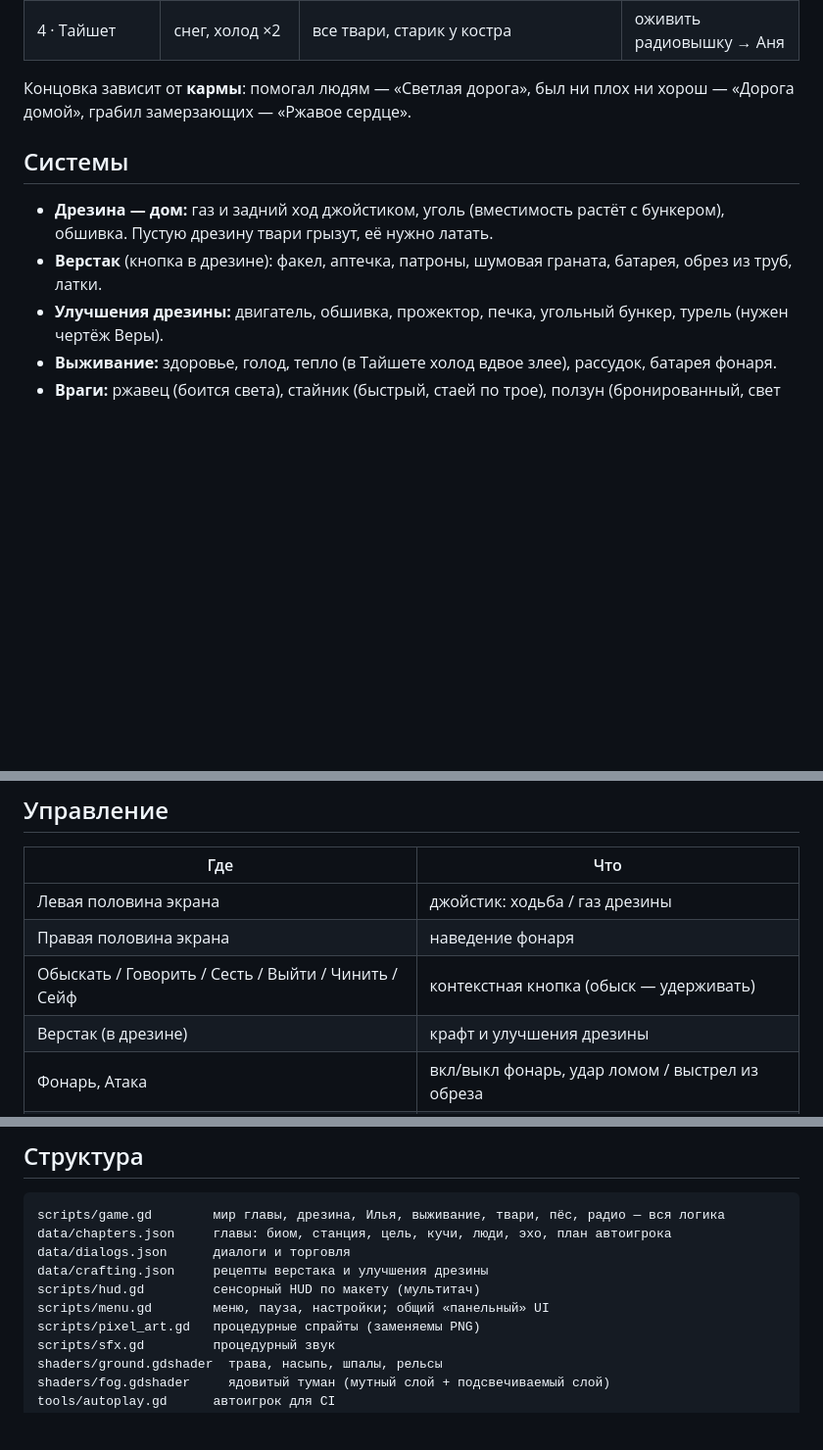
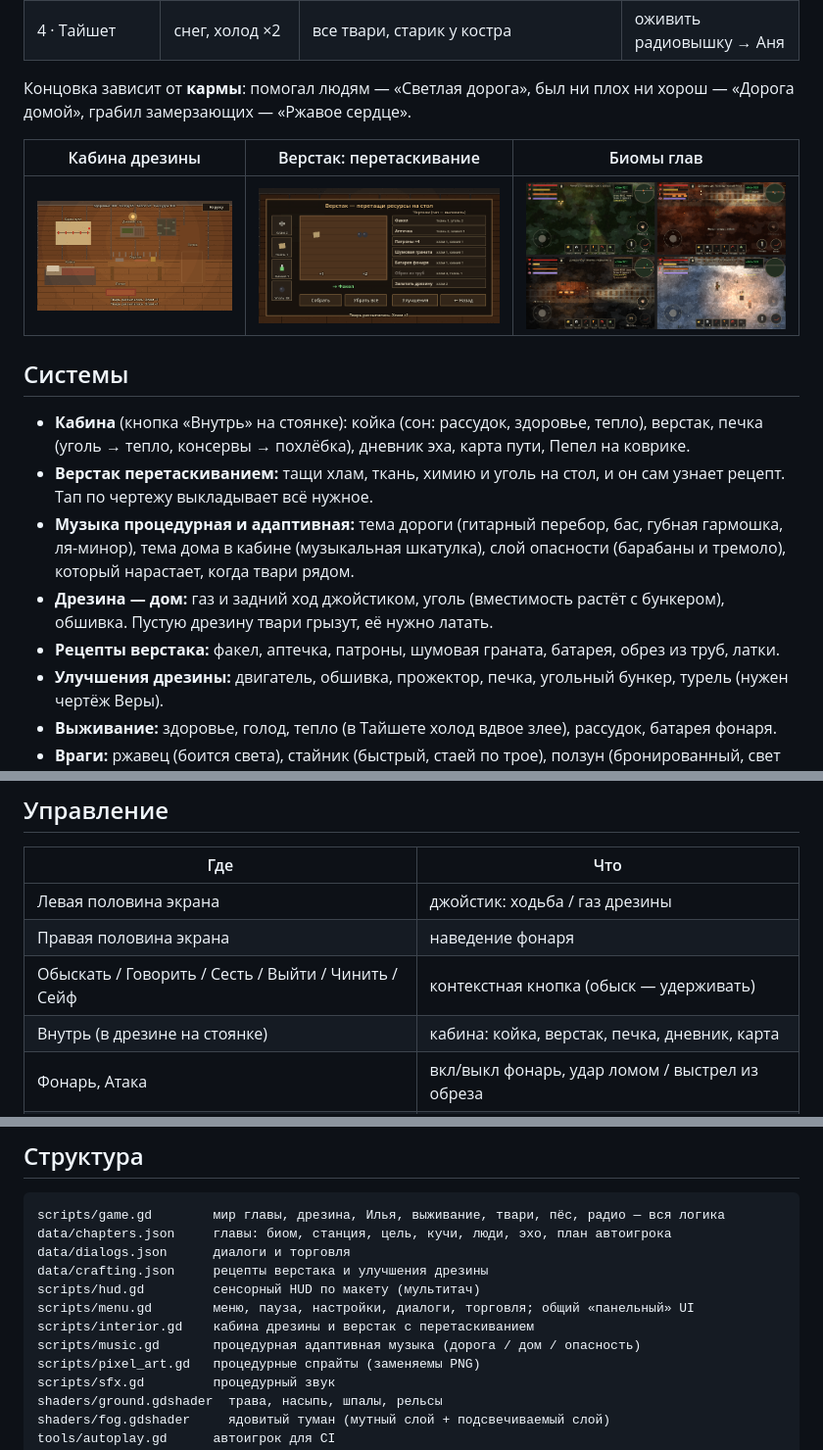
Before and after one commit to cTaPblu25rus/Re-Rail, a Markdown page: README.md, 3 parts joined by grey strips. Shown at 98% size. Rendered like a GitHub page; pictures changed too: docs/bench.png (added), docs/biomes.png (added), docs/interior.png (added); blank space fills up the shorter version.

Commit message:
Кабина дрезины и процедурная адаптивная музыка
- Кабина (кнопка «Внутрь» на стоянке): тёплый пиксельный интерьер,
  койка (сон), верстак, печка (уголь → тепло, консервы → похлёбка),
  дневник эха, карта пути, Пепел на коврике, туман за окном
- Верстак перетаскиванием: ресурсы тащатся на стол, рецепт узнаётся
  по точному совпадению; тап по чертежу выкладывает нужное
- Музыка (scripts/music.gd): три петли на гармонии ля-минор, синтез в
  фоновом потоке; дорога / дом / опасность плавно смешиваются
- Пёс Пепел теперь едет и в следующие главы (раньше пропадал после 2-й)
- Текст ресурсов HUD с обводкой — читается на снегу
- Автоигрок: кабина, крафт перетаскиванием, сон, похлёбка, печка

Co-Authored-By: Claude Opus 5.5 <noreply@anthropic.com>
Claude-Session: https://claude.ai/code/session_01SA6Q9ojyoqqkmms3P1fB4C

```diff
--- a/README.md
+++ b/README.md
@@ -24,9 +24,16 @@
 Концовка зависит от **кармы**: помогал людям — «Светлая дорога», был ни плох ни хорош —
 «Дорога домой», грабил замерзающих — «Ржавое сердце».
 
+| Кабина дрезины | Верстак: перетаскивание | Биомы глав |
+|---|---|---|
+| ![кабина](docs/interior.png) | ![верстак](docs/bench.png) | ![биомы](docs/biomes.png) |
+
 ## Системы
+- **Кабина** (кнопка «Внутрь» на стоянке): койка (сон: рассудок, здоровье, тепло), верстак, печка (уголь → тепло, консервы → похлёбка), дневник эха, карта пути, Пепел на коврике.
+- **Верстак перетаскиванием:** тащи хлам, ткань, химию и уголь на стол, и он сам узнает рецепт. Тап по чертежу выкладывает всё нужное.
+- **Музыка процедурная и адаптивная:** тема дороги (гитарный перебор, бас, губная гармошка, ля-минор), тема дома в кабине (музыкальная шкатулка), слой опасности (барабаны и тремоло), который нарастает, когда твари рядом.
 - **Дрезина — дом:** газ и задний ход джойстиком, уголь (вместимость растёт с бункером), обшивка. Пустую дрезину твари грызут, её нужно латать.
-- **Верстак** (кнопка в дрезине): факел, аптечка, патроны, шумовая граната, батарея, обрез из труб, латки.
+- **Рецепты верстака:** факел, аптечка, патроны, шумовая граната, батарея, обрез из труб, латки.
 - **Улучшения дрезины:** двигатель, обшивка, прожектор, печка, угольный бункер, турель (нужен чертёж Веры).
 - **Выживание:** здоровье, голод, тепло (в Тайшете холод вдвое злее), рассудок, батарея фонаря.
 - **Враги:** ржавец (боится света), стайник (быстрый, стаей по трое), ползун (бронированный, свет лишь замедляет его — бей ломом или из обреза).
@@ -43,7 +50,7 @@
 | Левая половина экрана | джойстик: ходьба / газ дрезины |
 | Правая половина экрана | наведение фонаря |
 | Обыскать / Говорить / Сесть / Выйти / Чинить / Сейф | контекстная кнопка (обыск — удерживать) |
-| Верстак (в дрезине) | крафт и улучшения дрезины |
+| Внутрь (в дрезине на стоянке) | кабина: койка, верстак, печка, дневник, карта |
 | Фонарь, Атака | вкл/выкл фонарь, удар ломом / выстрел из обреза |
 | Панель снизу | предметы; тап по «Оружию» — сменить лом/обрез |
 | Радио (справа сверху) | открыть тюнер |
@@ -65,7 +72,9 @@ data/chapters.json     главы: биом, станция, цель, кучи,
 data/dialogs.json      диалоги и торговля
 data/crafting.json     рецепты верстака и улучшения дрезины
 scripts/hud.gd         сенсорный HUD по макету (мультитач)
-scripts/menu.gd        меню, пауза, настройки; общий «панельный» UI
+scripts/menu.gd        меню, пауза, настройки, диалоги, торговля; общий «панельный» UI
+scripts/interior.gd    кабина дрезины и верстак с перетаскиванием
+scripts/music.gd       процедурная адаптивная музыка (дорога / дом / опасность)
 scripts/pixel_art.gd   процедурные спрайты (заменяемы PNG)
 scripts/sfx.gd         процедурный звук
 shaders/ground.gdshader  трава, насыпь, шпалы, рельсы
```
Also changed, not shown: TASKS.md (+3 -2 lines), 7 other files.
